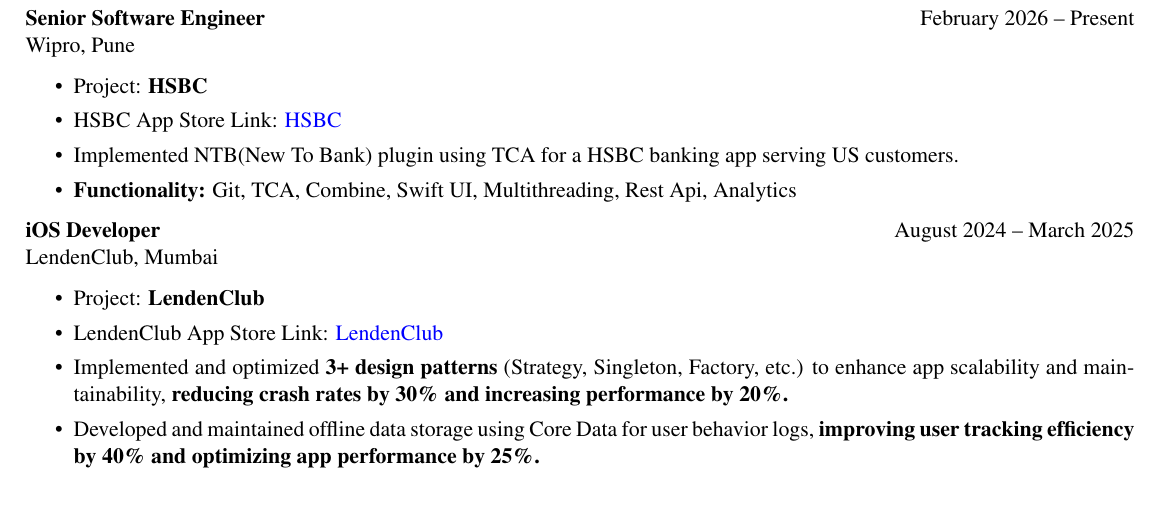
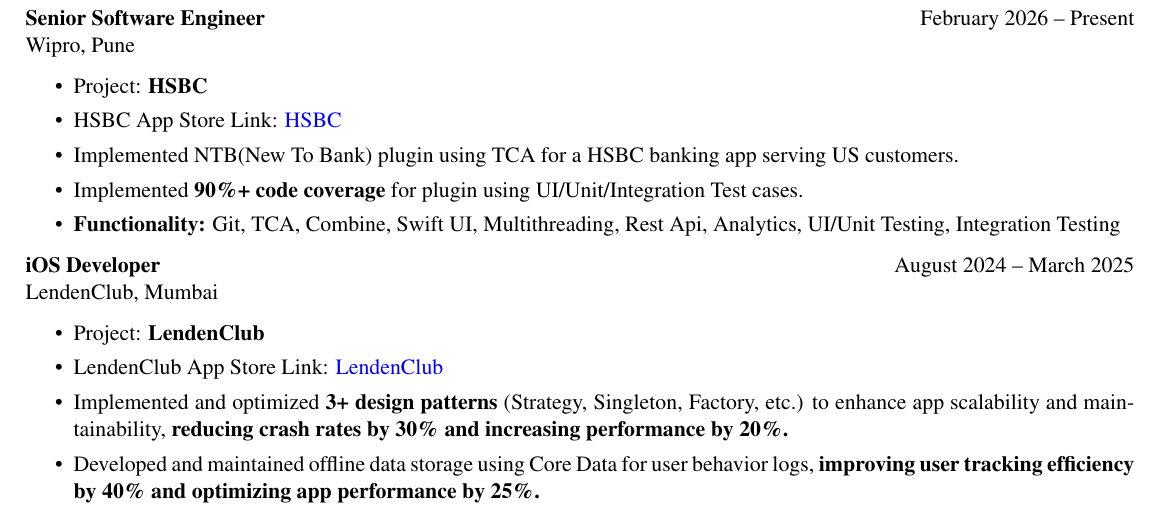
Before and after one commit to dhawalmahajan/Resume, a LaTeX CV (resume.tex): part of page 1 of 3, cut so that both start at the same text. Compiled offline with pdfLaTeX.

Commit message:
add detail to hsbc experience

```diff
--- a/resume.tex
+++ b/resume.tex
@@ -58,7 +58,8 @@
     \item Project: \textbf{HSBC}
     \item HSBC App Store Link: \href{https://apps.apple.com/us/app/hsbc-us/id1344750175}{HSBC}
     \item Implemented NTB(New To Bank) plugin using TCA for a HSBC banking app serving US customers.
-    \item \textbf{Functionality:} Git, TCA, Combine, Swift UI, Multithreading, Rest Api, Analytics
+    \item Implemented \textbf{90\%+ code coverage} for  plugin using UI/Unit/Integration Test cases.
+    \item \textbf{Functionality:} Git, TCA, Combine, Swift UI, Multithreading, Rest Api, Analytics, UI/Unit Testing, Integration Testing
 \end{itemize}
 
 \textbf{iOS Developer} \hfill August 2024 -- March 2025\\
```
